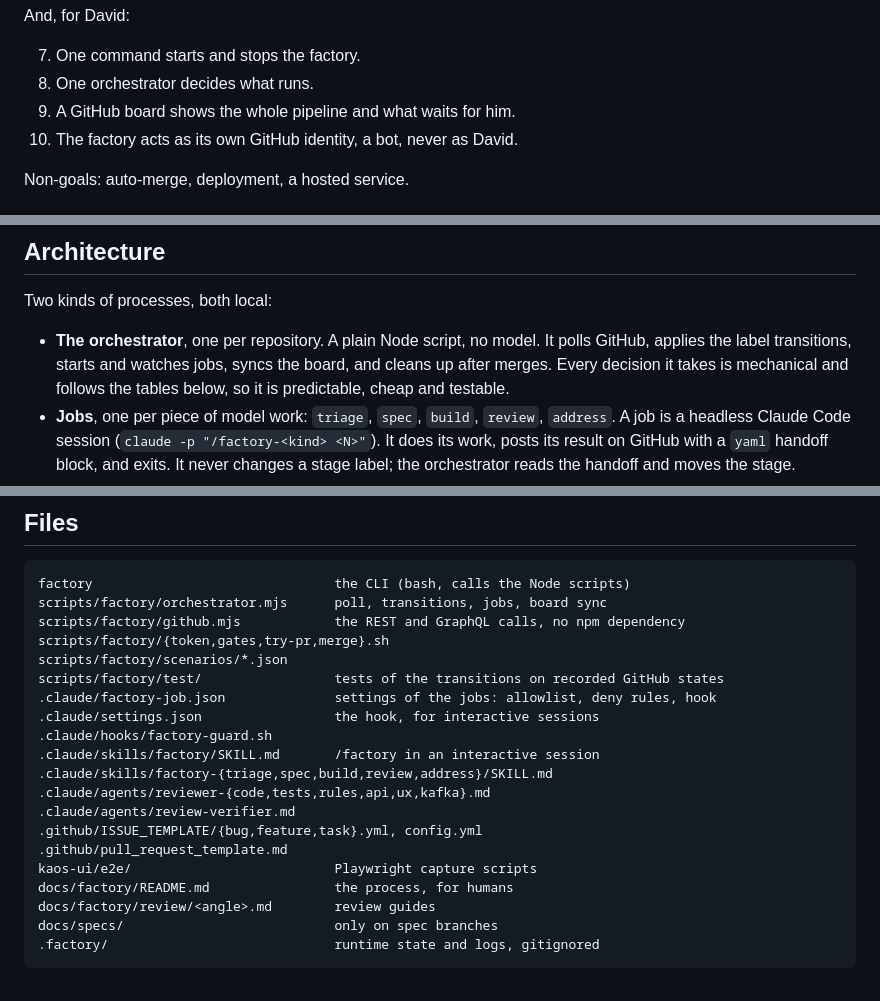
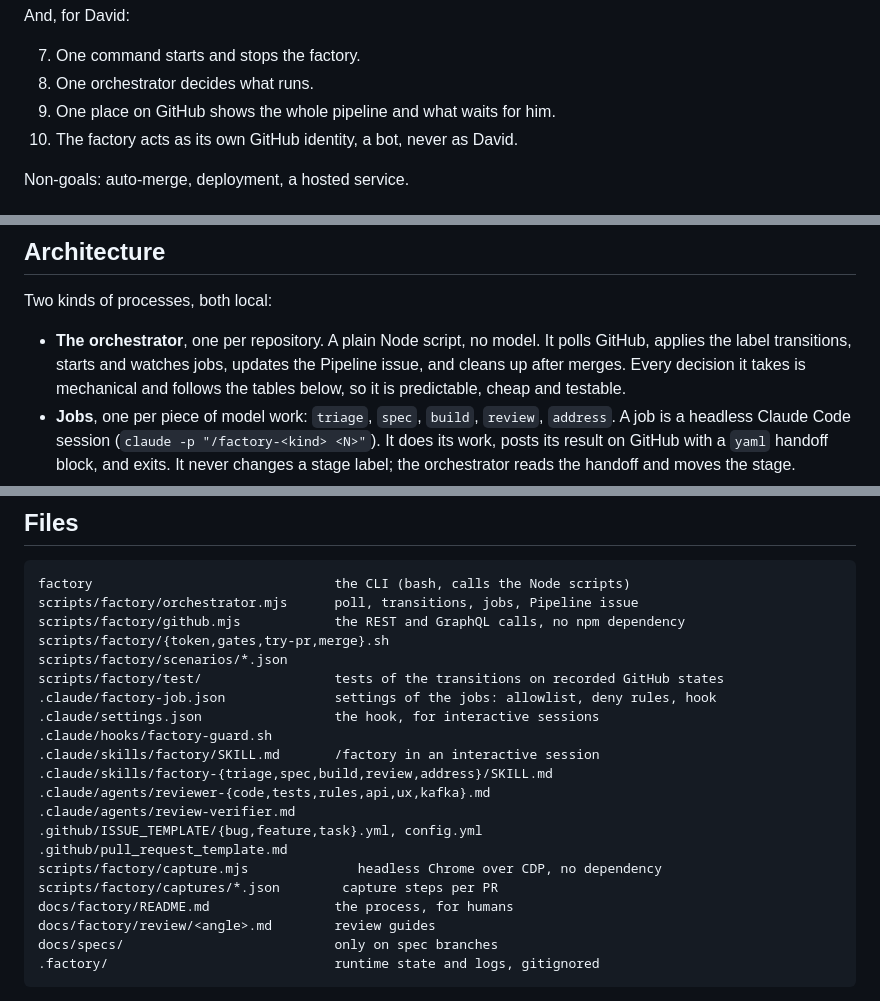
Before and after one commit to dajac/kaos, a Markdown page: docs/design/factory.md, 3 parts joined by grey strips. Rendered like a GitHub page.

````diff
--- a/docs/design/factory.md
+++ b/docs/design/factory.md
@@ -30,7 +30,7 @@ And, for David:
 
 7. One command starts and stops the factory.
 8. One orchestrator decides what runs.
-9. A GitHub board shows the whole pipeline and what waits for him.
+9. One place on GitHub shows the whole pipeline and what waits for him.
 10. The factory acts as its own GitHub identity, a bot, never as David.
 
 Non-goals: auto-merge, deployment, a hosted service.
@@ -65,7 +65,7 @@ Two kinds of processes, both local:
 
 - **The orchestrator**, one per repository. A plain Node script, no
   model. It polls GitHub, applies the label transitions, starts and
-  watches jobs, syncs the board, and cleans up after merges. Every
+  watches jobs, updates the Pipeline issue, and cleans up after merges. Every
   decision it takes is mechanical and follows the tables below, so it
   is predictable, cheap and testable.
 - **Jobs**, one per piece of model work: `triage`, `spec`, `build`,
@@ -706,7 +728,7 @@ them.
 
 ```
 factory                               the CLI (bash, calls the Node scripts)
-scripts/factory/orchestrator.mjs      poll, transitions, jobs, board sync
+scripts/factory/orchestrator.mjs      poll, transitions, jobs, Pipeline issue
 scripts/factory/github.mjs            the REST and GraphQL calls, no npm dependency
 scripts/factory/{token,gates,try-pr,merge}.sh
 scripts/factory/scenarios/*.json
@@ -720,7 +742,8 @@ scripts/factory/test/                 tests of the transitions on recorded GitHu
 .claude/agents/review-verifier.md
 .github/ISSUE_TEMPLATE/{bug,feature,task}.yml, config.yml
 .github/pull_request_template.md
-kaos-ui/e2e/                          Playwright capture scripts
+scripts/factory/capture.mjs              headless Chrome over CDP, no dependency
+scripts/factory/captures/*.json        capture steps per PR
 docs/factory/README.md                the process, for humans
 docs/factory/review/<angle>.md        review guides
 docs/specs/                           only on spec branches
````
Also changed, not shown: other parts of docs/design/factory.md (+95 -74 lines).
